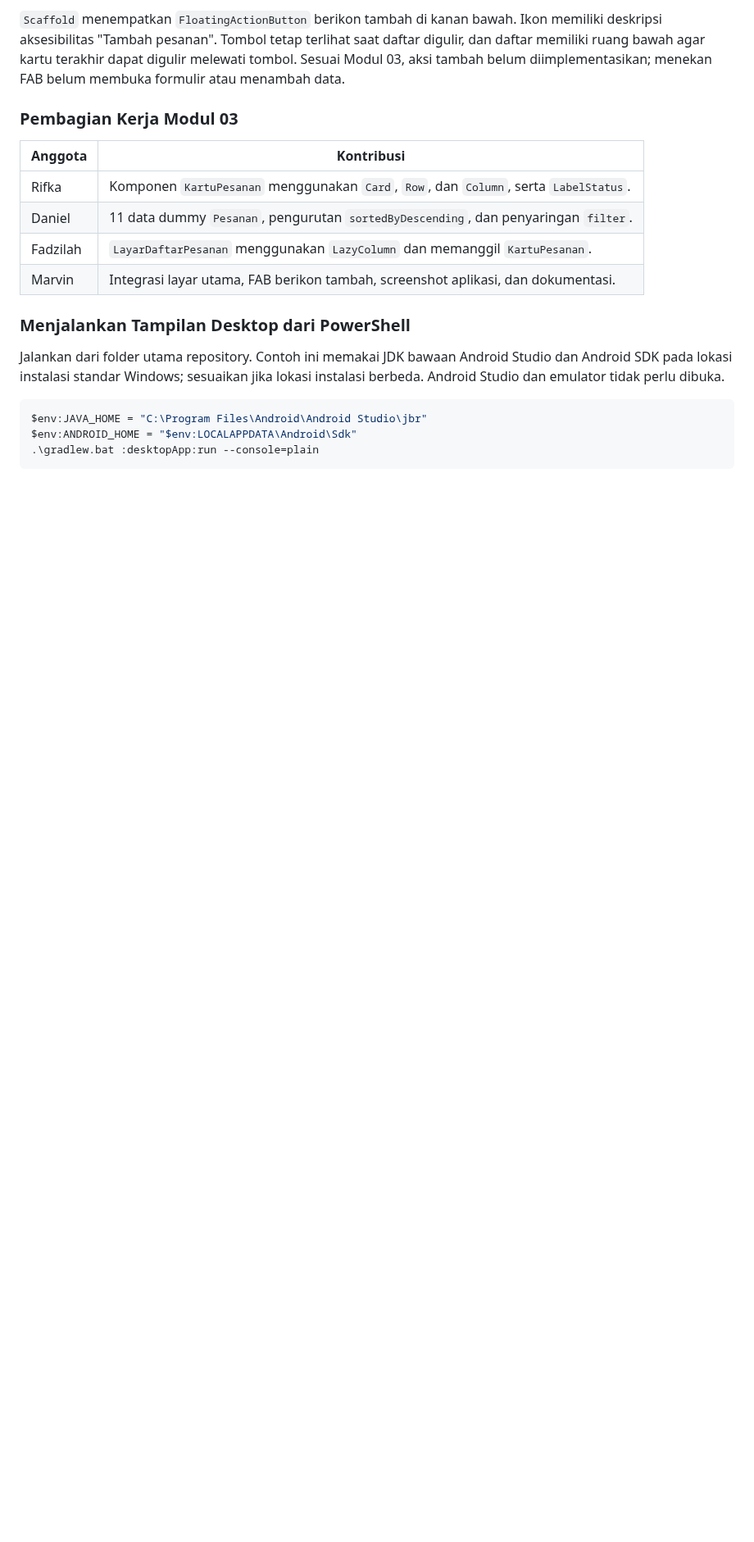
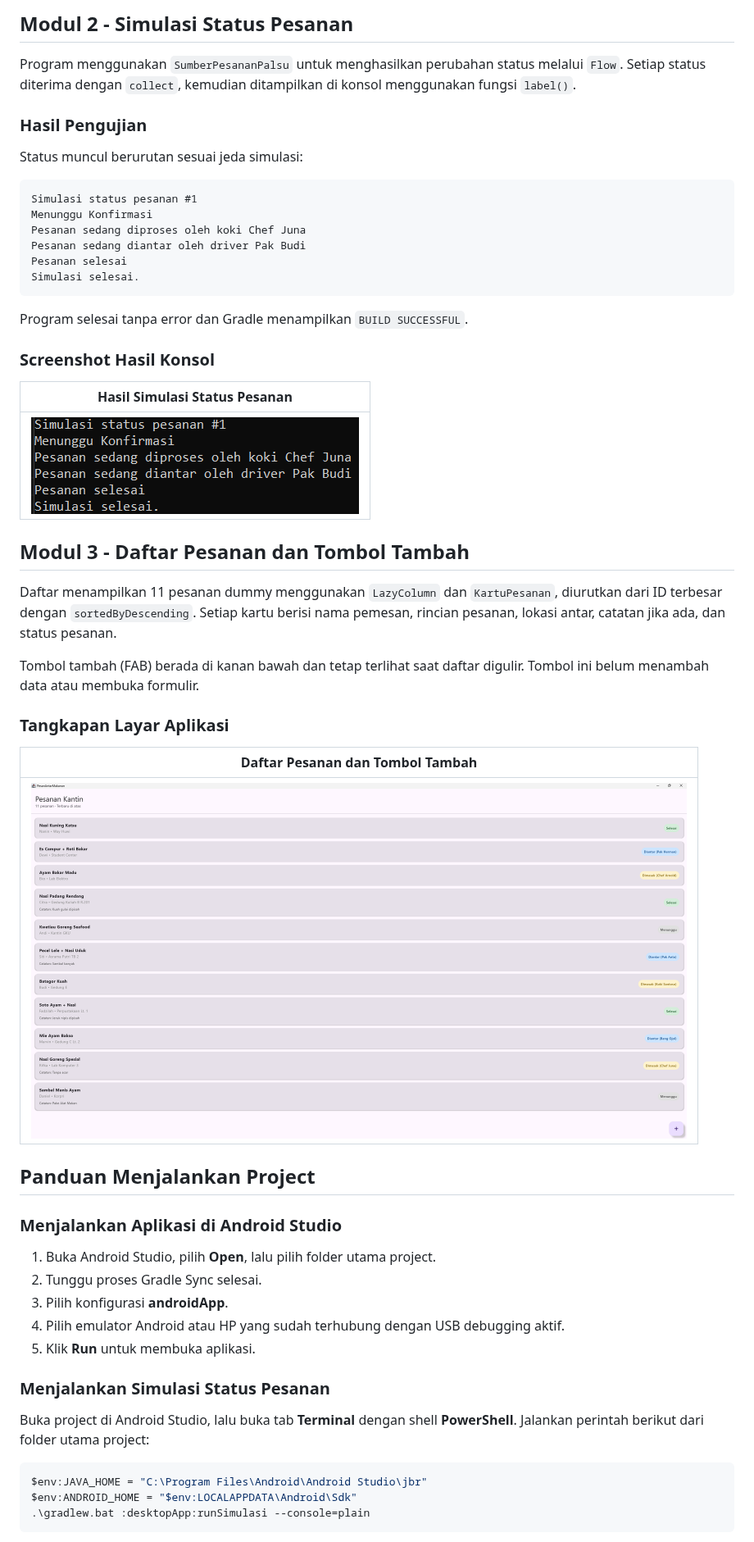
Before and after one commit to seiimaple/pam-k5-antar-makanan, a Markdown page: README.md, the part around one of its changes. Shown at 82% size. Drawn GitHub-style; pictures changed too: docs/daftar-pesanan-fab.png (added); blank space fills up the shorter version.

Commit message:
fix README & screenshot

````diff
--- a/README.md
+++ b/README.md
@@ -24,28 +38,87 @@ status dari `StatusPesanan`.
 
-`Scaffold` menempatkan `FloatingActionButton` berikon tambah di kanan bawah.
-Ikon memiliki deskripsi aksesibilitas "Tambah pesanan". Tombol tetap terlihat
-saat daftar digulir, dan daftar memiliki ruang bawah agar kartu terakhir dapat
-digulir melewati tombol. Sesuai Modul 03, aksi tambah belum diimplementasikan;
-menekan FAB belum membuka formulir atau menambah data.
+## Modul 2 - Simulasi Status Pesanan
 
-### Pembagian Kerja Modul 03
+Program menggunakan `SumberPesananPalsu` untuk menghasilkan perubahan
+status melalui `Flow`. Setiap status diterima dengan `collect`, kemudian
+ditampilkan di konsol menggunakan fungsi `label()`.
 
-| Anggota | Kontribusi |
-| --- | --- |
-| Rifka | Komponen `KartuPesanan` menggunakan `Card`, `Row`, dan `Column`, serta `LabelStatus`. |
-| Daniel | 11 data dummy `Pesanan`, pengurutan `sortedByDescending`, dan penyaringan `filter`. |
-| Fadzilah | `LayarDaftarPesanan` menggunakan `LazyColumn` dan memanggil `KartuPesanan`. |
-| Marvin | Integrasi layar utama, FAB berikon tambah, screenshot aplikasi, dan dokumentasi. |
+### Hasil Pengujian
 
-### Menjalankan Tampilan Desktop dari PowerShell
+Status muncul berurutan sesuai jeda simulasi:
 
-Jalankan dari folder utama repository. Contoh ini memakai JDK bawaan Android
-Studio dan Android SDK pada lokasi instalasi standar Windows; sesuaikan jika
-lokasi instalasi berbeda. Android Studio dan emulator tidak perlu dibuka.
+```text
+Simulasi status pesanan #1
+Menunggu Konfirmasi
+Pesanan sedang diproses oleh koki Chef Juna
+Pesanan sedang diantar oleh driver Pak Budi
+Pesanan selesai
+Simulasi selesai.
+```
+
+Program selesai tanpa error dan Gradle menampilkan `BUILD SUCCESSFUL`.
+
+### Screenshot Hasil Konsol
+
+<table align="center" border="1" rules="all" cellspacing="0" cellpadding="10" style="display: table; margin-left: auto; margin-right: auto; border-collapse: collapse; border: 1px solid #888;">
+  <thead>
+    <tr>
+      <th style="border: 1px solid #888; padding: 10px; text-align: center;">Hasil Simulasi Status Pesanan</th>
+    </tr>
+  </thead>
+  <tbody>
+    <tr>
+      <td align="center" style="border: 1px solid #888; padding: 10px;">
+        <a href="docs/hasil-simulasi.png"><img src="docs/hasil-simulasi.png" alt="Hasil simulasi status pesanan di konsol" width="400"></a>
+      </td>
+    </tr>
+  </tbody>
+</table>
+
+## Modul 3 - Daftar Pesanan dan Tombol Tambah
+
+Daftar menampilkan 11 pesanan dummy menggunakan `LazyColumn` dan
+`KartuPesanan`, diurutkan dari ID terbesar dengan `sortedByDescending`.
+Setiap kartu berisi nama pemesan, rincian pesanan, lokasi antar, catatan
+jika ada, dan status pesanan.
+
+Tombol tambah (FAB) berada di kanan bawah dan tetap terlihat saat daftar
+digulir. Tombol ini belum menambah data atau membuka formulir.
+
+### Tangkapan Layar Aplikasi
+
+<table align="center" border="1" rules="all" cellspacing="0" cellpadding="10" style="display: table; margin-left: auto; margin-right: auto; border-collapse: collapse; border: 1px solid #888;">
+  <thead>
+    <tr>
+      <th style="border: 1px solid #888; padding: 10px; text-align: center;">Daftar Pesanan dan Tombol Tambah</th>
+    </tr>
+  </thead>
+  <tbody>
+    <tr>
+      <td align="center" style="border: 1px solid #888; padding: 10px;">
+        <a href="docs/daftar-pesanan-fab.png"><img src="docs/daftar-pesanan-fab.png" alt="Daftar pesanan kantin dengan FAB tambah di kanan bawah" width="800"></a>
+      </td>
+    </tr>
+  </tbody>
+</table>
+
+## Panduan Menjalankan Project
+
+### Menjalankan Aplikasi di Android Studio
+
+1. Buka Android Studio, pilih **Open**, lalu pilih folder utama project.
+2. Tunggu proses Gradle Sync selesai.
+3. Pilih konfigurasi **androidApp**.
+4. Pilih emulator Android atau HP yang sudah terhubung dengan USB debugging aktif.
+5. Klik **Run** untuk membuka aplikasi.
+
+### Menjalankan Simulasi Status Pesanan
+
+Buka project di Android Studio, lalu buka tab **Terminal** dengan shell
+**PowerShell**. Jalankan perintah berikut dari folder utama project:
 
 ```powershell
 $env:JAVA_HOME = "C:\Program Files\Android\Android Studio\jbr"
 $env:ANDROID_HOME = "$env:LOCALAPPDATA\Android\Sdk"
-.\gradlew.bat :desktopApp:run --console=plain
+.\gradlew.bat :desktopApp:runSimulasi --console=plain
 ```
 
````
Also changed, not shown: other parts of README.md (+23 -60 lines), docs/daftar-pesanan-fab.jpg (deleted).
